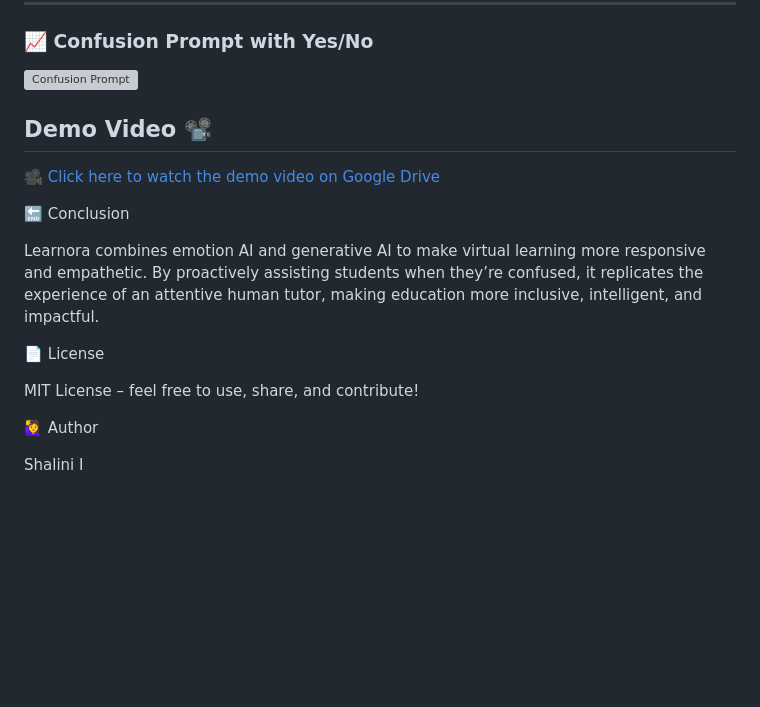
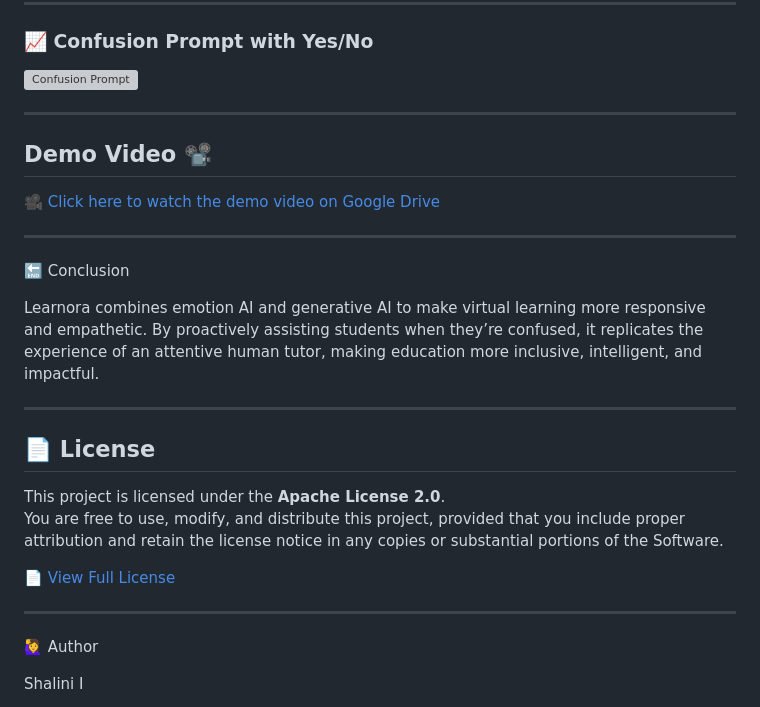
Before and after one commit to shaliniilango/Learnora, a Markdown page: README.md, the part around one of its changes. Drawn GitHub-style; blank space fills up the shorter version; grey boxes are pictures that could not be loaded.

```diff
--- a/README.md
+++ b/README.md
@@ -201,21 +208,33 @@ TTS Generation	Audio File Size	~10–50 KB / prompt
 
 ![Confusion Prompt](https://github.com/shaliniilango/Learnora/blob/main/Learnora/output/alertbox.png)
 
+---
+
+
 ## Demo Video 📽️
 
 🎥 [Click here to watch the demo video on Google Drive](https://drive.google.com/file/d/1V1EnHUEOELyAIBxWNSOiYuKk-jhTAZYp/view?usp=sharing)
 
-
+---
 
 
 🔚 Conclusion
 
 Learnora combines emotion AI and generative AI to make virtual learning more responsive and empathetic. By proactively assisting students when they’re confused, it replicates the experience of an attentive human tutor, making education more inclusive, intelligent, and impactful.
 
+---
 
-📄 License
 
-MIT License – feel free to use, share, and contribute!
+## 📄 License
+
+This project is licensed under the **Apache License 2.0**.
+You are free to use, modify, and distribute this project, provided that you include proper attribution and retain the license notice in any copies or substantial portions of the Software.
+
+📄 [View Full License](https://www.apache.org/licenses/LICENSE-2.0)
+
+
+---
+
 
 🙋‍♀️ Author
 
```
Also changed, not shown: other parts of README.md (+7 -0 lines).
